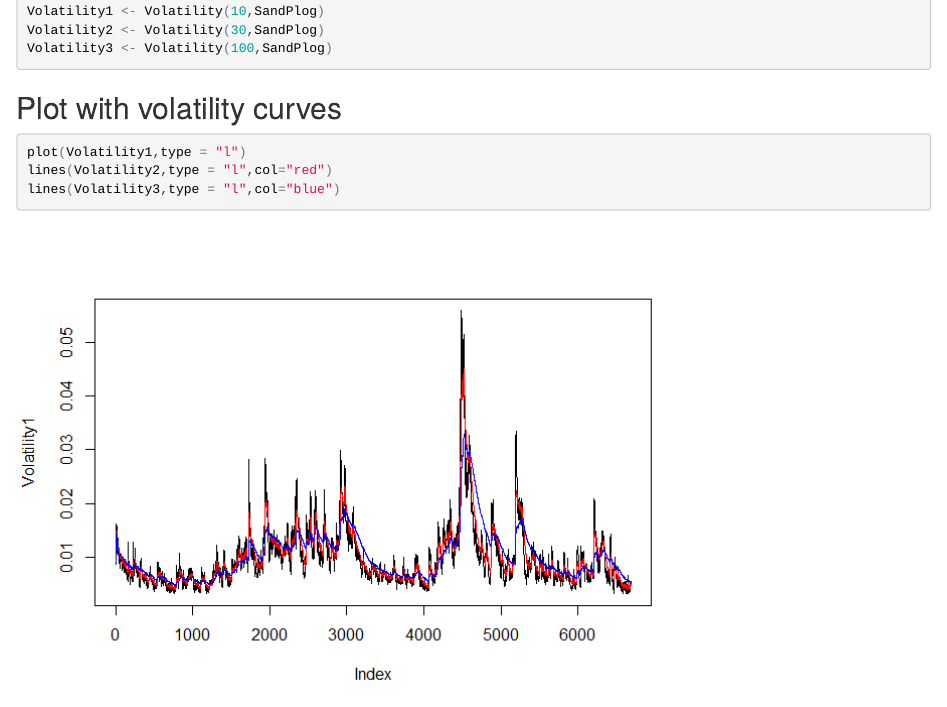
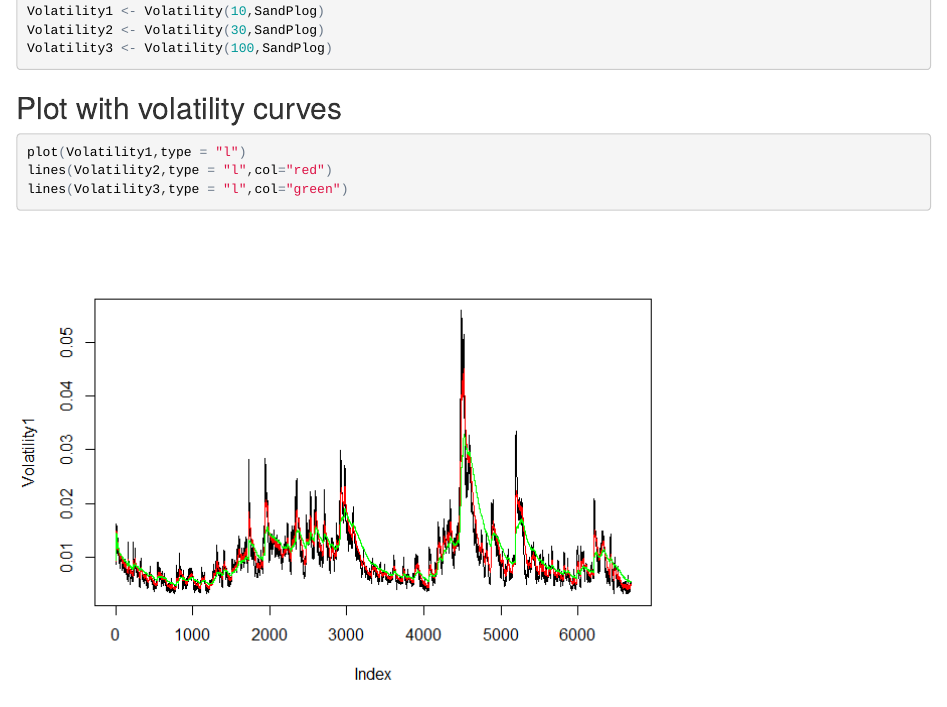
Before and after one commit to rnagarajan1/Unit11BLTAssignemnt, an R Markdown document (Analysis/Unit11BLTAssignement.Rmd): the page in a window 1100 px wide, from 1530 px down. The pictures show the output file Analysis/Unit11BLTAssignement.html that the author committed with the source, opened offline.

Commit message:
changed line colour

````diff
--- a/Analysis/Unit11BLTAssignement.Rmd
+++ b/Analysis/Unit11BLTAssignement.Rmd
@@ -48,5 +48,5 @@ Volatility3 <- Volatility(100,SandPlog)
 ```{r}
 plot(Volatility1,type = "l")
 lines(Volatility2,type = "l",col="red")
-lines(Volatility3,type = "l",col="blue")
+lines(Volatility3,type = "l",col="green")
 ```
````
Also changed, not shown: Analysis/Unit11BLTAssignement.html, Analysis/Unit11BLTAssignement.md, Analysis/Unit11BLTAssignement_files/figure-html/unnamed-chunk-2-1.png.
